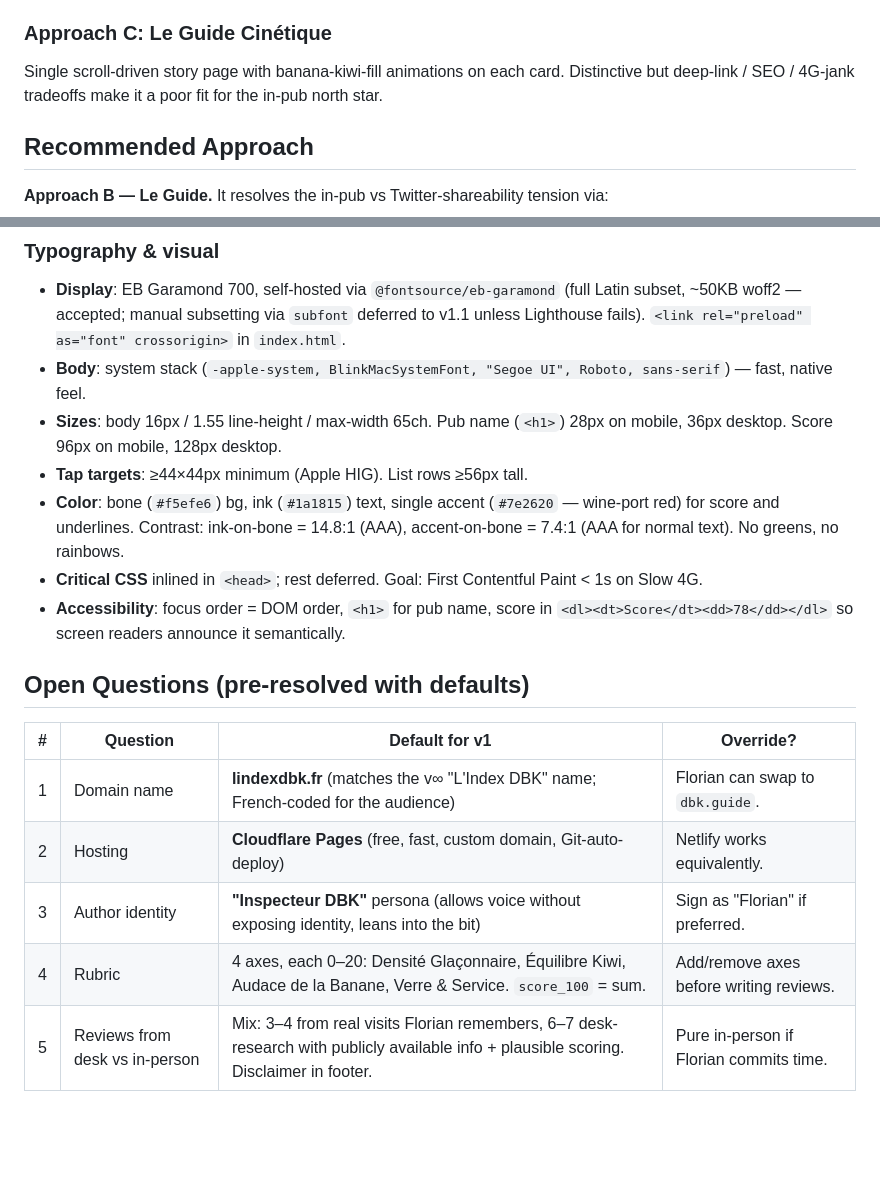
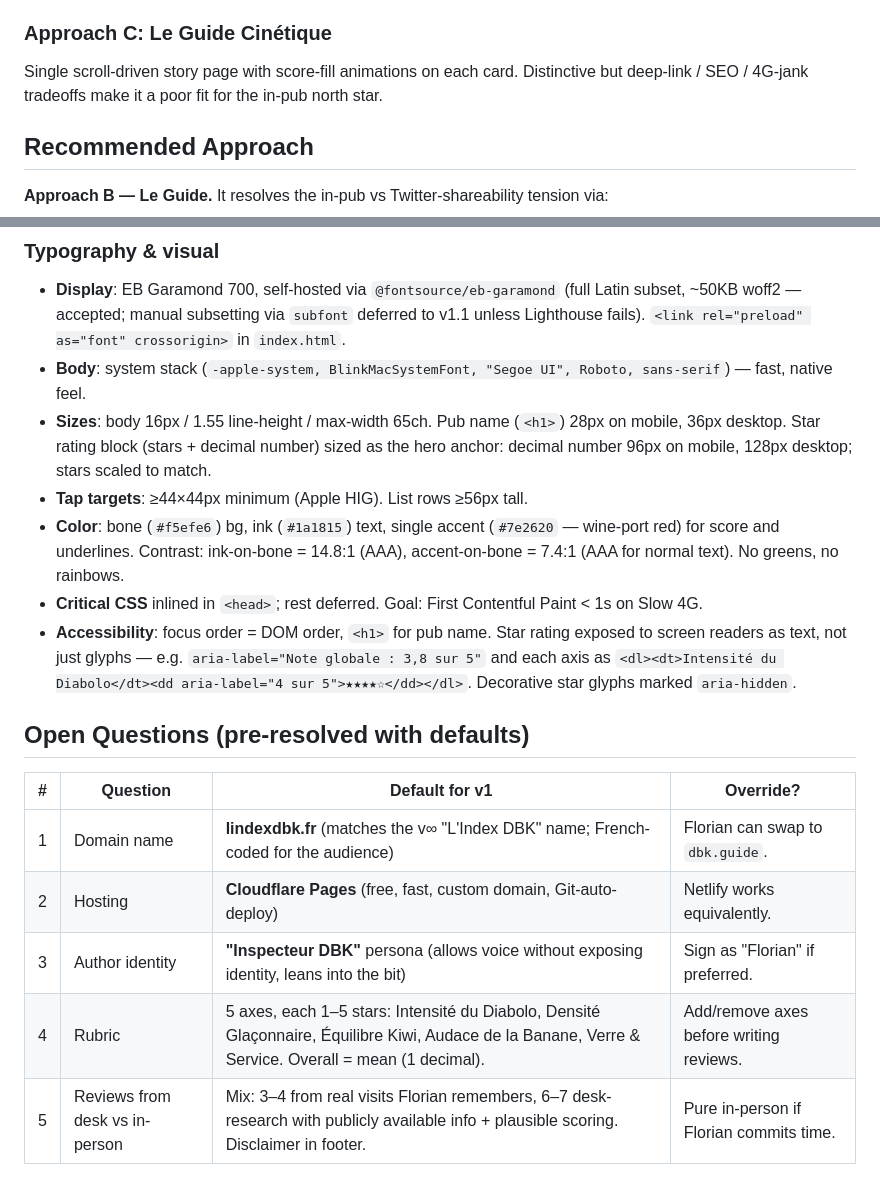
Before and after one commit to xavierosee/flo.dbk-project, a Markdown page: docs/design/le-guide-dbk-v1.md, 2 parts joined by grey strips. Rendered like a GitHub page; blank space fills up the shorter version.

```diff
--- a/docs/design/le-guide-dbk-v1.md
+++ b/docs/design/le-guide-dbk-v1.md
@@ -53,7 +53,7 @@ Single static HTML page, all 10 reviews on one scroll. No router, no map, no OG-
 Vite hash-routed app: `/` (ranked index) + `/pub/:id` (full reviews). Mobile-first stack layout. "Près de moi" tab using native Geolocation. Build-time OG images per pub URL. Effort M (1.5–2 weekends).
 
 ### Approach C: Le Guide Cinétique
-Single scroll-driven story page with banana-kiwi-fill animations on each card. Distinctive but deep-link / SEO / 4G-jank tradeoffs make it a poor fit for the in-pub north star.
+Single scroll-driven story page with score-fill animations on each card. Distinctive but deep-link / SEO / 4G-jank tradeoffs make it a poor fit for the in-pub north star.
 
 ## Recommended Approach
 
@@ -177,11 +177,11 @@ Manual city picker is a v1.1 feature, not v1.
 
 - **Display**: EB Garamond 700, self-hosted via `@fontsource/eb-garamond` (full Latin subset, ~50KB woff2 — accepted; manual subsetting via `subfont` deferred to v1.1 unless Lighthouse fails). `<link rel="preload" as="font" crossorigin>` in `index.html`.
 - **Body**: system stack (`-apple-system, BlinkMacSystemFont, "Segoe UI", Roboto, sans-serif`) — fast, native feel.
-- **Sizes**: body 16px / 1.55 line-height / max-width 65ch. Pub name (`<h1>`) 28px on mobile, 36px desktop. Score 96px on mobile, 128px desktop.
+- **Sizes**: body 16px / 1.55 line-height / max-width 65ch. Pub name (`<h1>`) 28px on mobile, 36px desktop. Star rating block (stars + decimal number) sized as the hero anchor: decimal number 96px on mobile, 128px desktop; stars scaled to match.
 - **Tap targets**: ≥44×44px minimum (Apple HIG). List rows ≥56px tall.
 - **Color**: bone (`#f5efe6`) bg, ink (`#1a1815`) text, single accent (`#7e2620` — wine-port red) for score and underlines. Contrast: ink-on-bone = 14.8:1 (AAA), accent-on-bone = 7.4:1 (AAA for normal text). No greens, no rainbows.
 - **Critical CSS** inlined in `<head>`; rest deferred. Goal: First Contentful Paint < 1s on Slow 4G.
-- **Accessibility**: focus order = DOM order, `<h1>` for pub name, score in `<dl><dt>Score</dt><dd>78</dd></dl>` so screen readers announce it semantically.
+- **Accessibility**: focus order = DOM order, `<h1>` for pub name. Star rating exposed to screen readers as text, not just glyphs — e.g. `aria-label="Note globale : 3,8 sur 5"` and each axis as `<dl><dt>Intensité du Diabolo</dt><dd aria-label="4 sur 5">★★★★☆</dd></dl>`. Decorative star glyphs marked `aria-hidden`.
 
 ## Open Questions (pre-resolved with defaults)
 
@@ -190,7 +190,7 @@ Manual city picker is a v1.1 feature, not v1.
 | 1   | Domain name                    | **lindexdbk.fr** (matches the v∞ "L'Index DBK" name; French-coded for the audience)                           | Florian can swap to `dbk.guide`.         |
 | 2   | Hosting                        | **Cloudflare Pages** (free, fast, custom domain, Git-auto-deploy)                                             | Netlify works equivalently.              |
 | 3   | Author identity                | **"Inspecteur DBK"** persona (allows voice without exposing identity, leans into the bit)                     | Sign as "Florian" if preferred.          |
-| 4   | Rubric                         | 4 axes, each 0–20: Densité Glaçonnaire, Équilibre Kiwi, Audace de la Banane, Verre & Service. `score_100` = sum. | Add/remove axes before writing reviews.  |
+| 4   | Rubric                         | 5 axes, each 1–5 stars: Intensité du Diabolo, Densité Glaçonnaire, Équilibre Kiwi, Audace de la Banane, Verre & Service. Overall = mean (1 decimal). | Add/remove axes before writing reviews.  |
 | 5   | Reviews from desk vs in-person | Mix: 3–4 from real visits Florian remembers, 6–7 desk-research with publicly available info + plausible scoring. Disclaimer in footer. | Pure in-person if Florian commits time.  |
 
 ## Success Criteria
```
Also changed, not shown: other parts of docs/design/le-guide-dbk-v1.md (+14 -14 lines), TODOS.md (added, +10 -0 lines).
